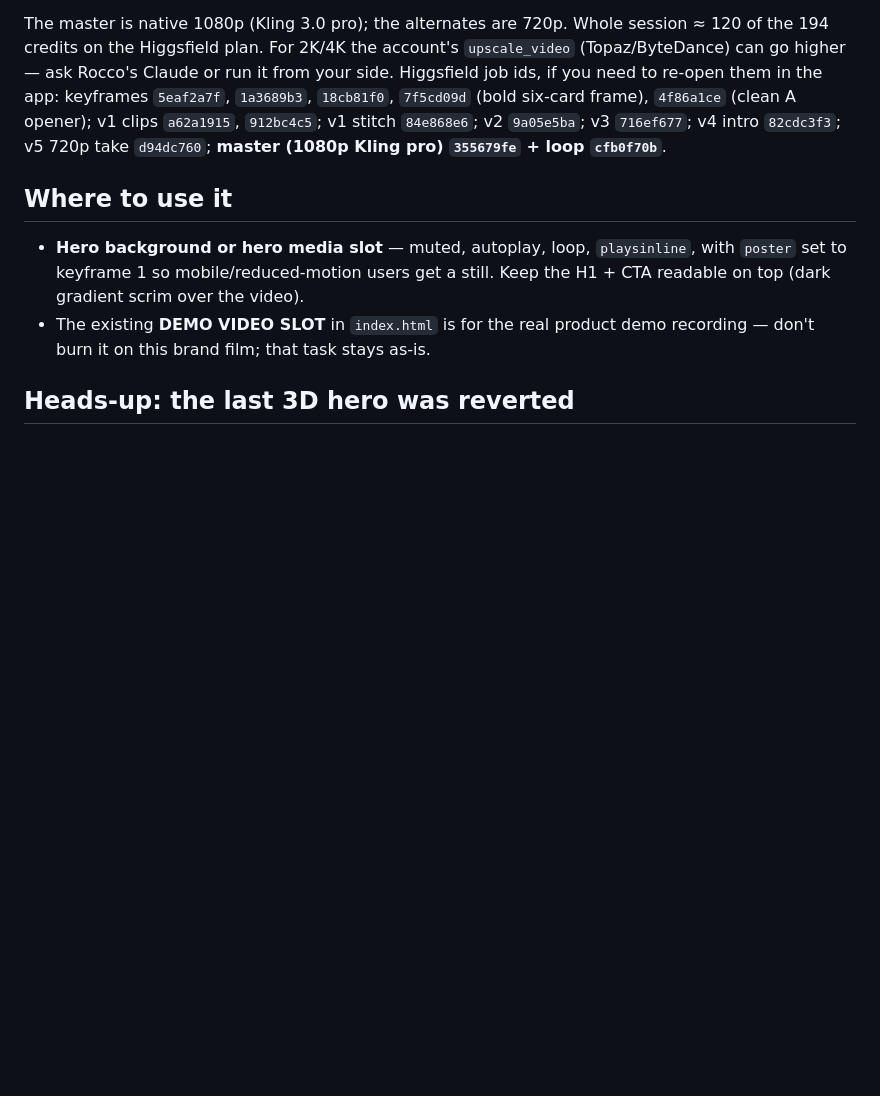
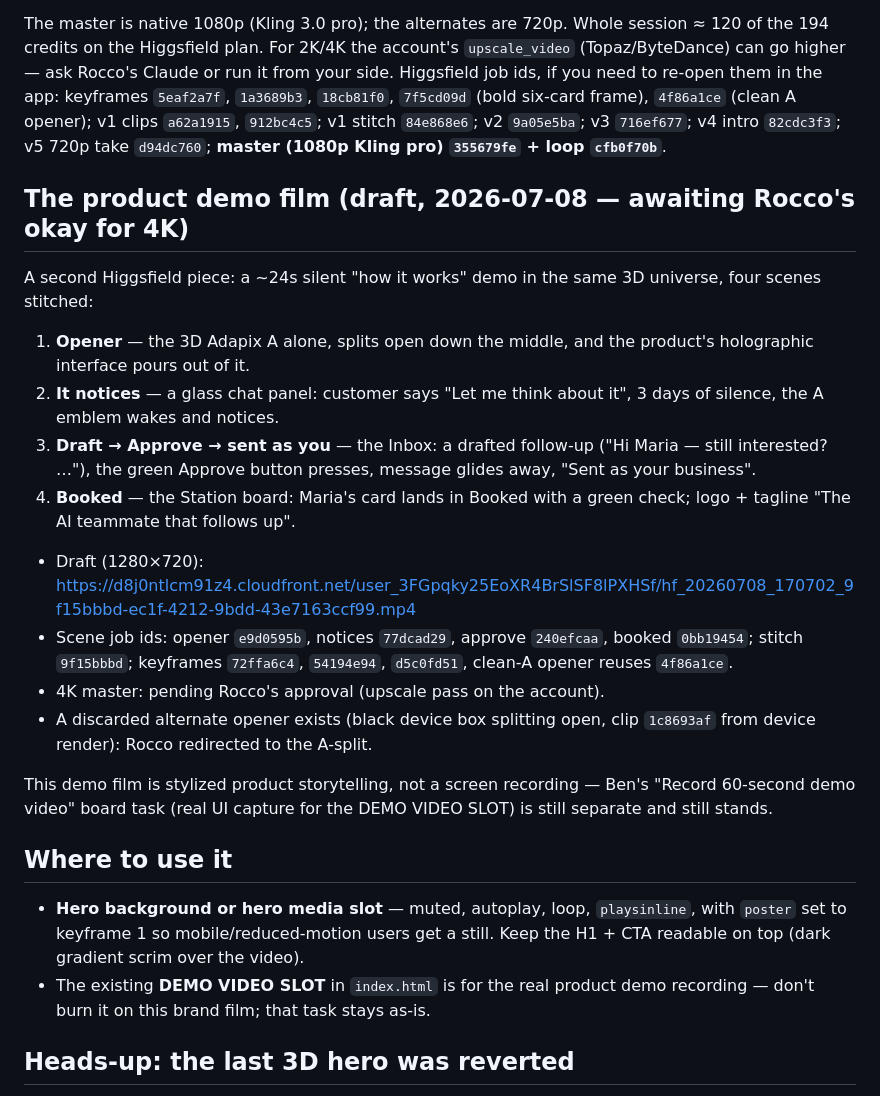
Before and after one commit to Fighter2450/Adapix, a Markdown page: docs/WEBSITE_3D_REVAMP.md, the part around the change. Drawn GitHub-style; blank space fills up the shorter version.

Commit message:
docs: product demo film draft — A-split opener + how-it-works scenes
Co-Authored-By: Claude Fable 5 <noreply@anthropic.com>
Claude-Session: https://claude.ai/code/session_01CsaRAf8DuL3BCam7t6dC72

```diff
--- a/docs/WEBSITE_3D_REVAMP.md
+++ b/docs/WEBSITE_3D_REVAMP.md
@@ -71,6 +71,33 @@ Higgsfield job ids, if you need to re-open them in the app: keyframes
 take `d94dc760`; **master (1080p Kling pro) `355679fe` + loop
 `cfb0f70b`**.
 
+## The product demo film (draft, 2026-07-08 — awaiting Rocco's okay for 4K)
+
+A second Higgsfield piece: a ~24s silent "how it works" demo in the same
+3D universe, four scenes stitched:
+
+1. **Opener** — the 3D Adapix A alone, splits open down the middle, and
+   the product's holographic interface pours out of it.
+2. **It notices** — a glass chat panel: customer says "Let me think about
+   it", 3 days of silence, the A emblem wakes and notices.
+3. **Draft → Approve → sent as you** — the Inbox: a drafted follow-up
+   ("Hi Maria — still interested? …"), the green Approve button presses,
+   message glides away, "Sent as your business".
+4. **Booked** — the Station board: Maria's card lands in Booked with a
+   green check; logo + tagline "The AI teammate that follows up".
+
+- Draft (1280×720): <https://d8j0ntlcm91z4.cloudfront.net/user_3FGpqky25EoXR4BrSlSF8lPXHSf/hf_20260708_170702_9f15bbbd-ec1f-4212-9bdd-43e7163ccf99.mp4>
+- Scene job ids: opener `e9d0595b`, notices `77dcad29`, approve
+  `240efcaa`, booked `0bb19454`; stitch `9f15bbbd`; keyframes `72ffa6c4`,
+  `54194e94`, `d5c0fd51`, clean-A opener reuses `4f86a1ce`.
+- 4K master: pending Rocco's approval (upscale pass on the account).
+- A discarded alternate opener exists (black device box splitting open,
+  clip `1c8693af` from device render): Rocco redirected to the A-split.
+
+This demo film is stylized product storytelling, not a screen recording —
+Ben's "Record 60-second demo video" board task (real UI capture for the
+DEMO VIDEO SLOT) is still separate and still stands.
+
 ## Where to use it
 
 - **Hero background or hero media slot** — muted, autoplay, loop,
```
